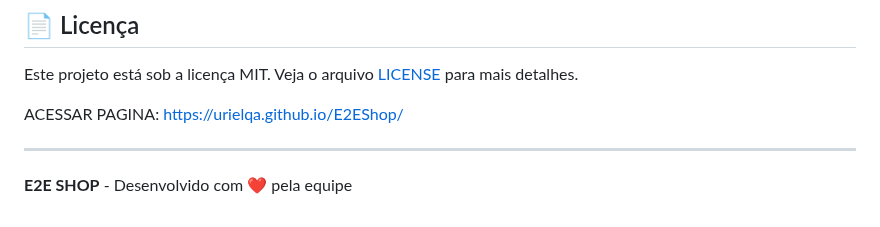
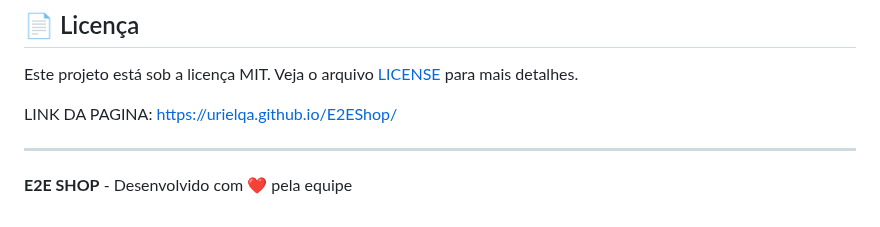
Before and after one commit to urielqa/E2EShop, a Markdown page: README.md, the part around the change. Drawn GitHub-style.

Commit message:
Update link text in README.md

```diff
--- a/README.md
+++ b/README.md
@@ -184,7 +184,7 @@ Este é um projeto de equipe desenvolvido por:
 
 Este projeto está sob a licença MIT. Veja o arquivo [LICENSE](LICENSE) para mais detalhes.
 
-ACESSAR PAGINA: https://urielqa.github.io/E2EShop/
+LINK DA PAGINA: https://urielqa.github.io/E2EShop/
 
 ---
 
```
